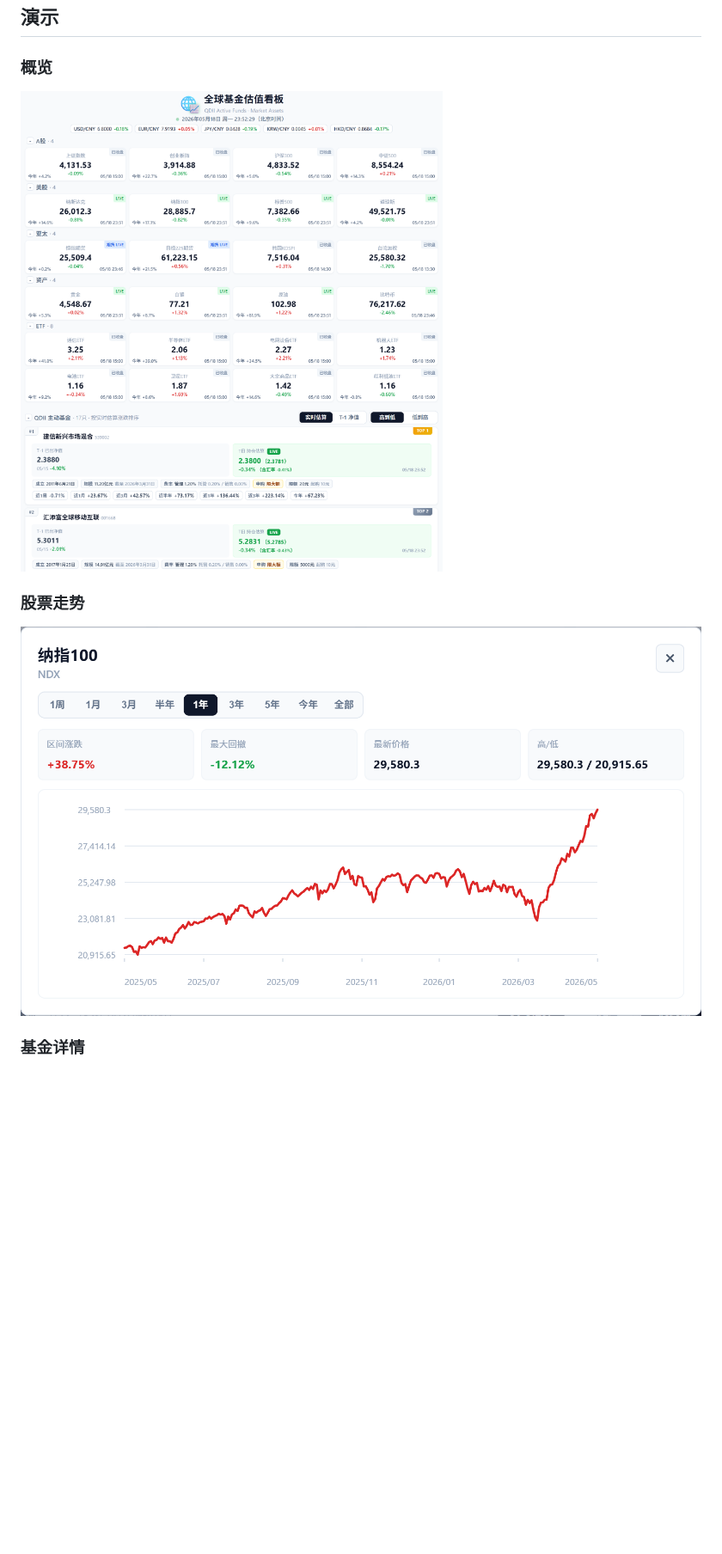
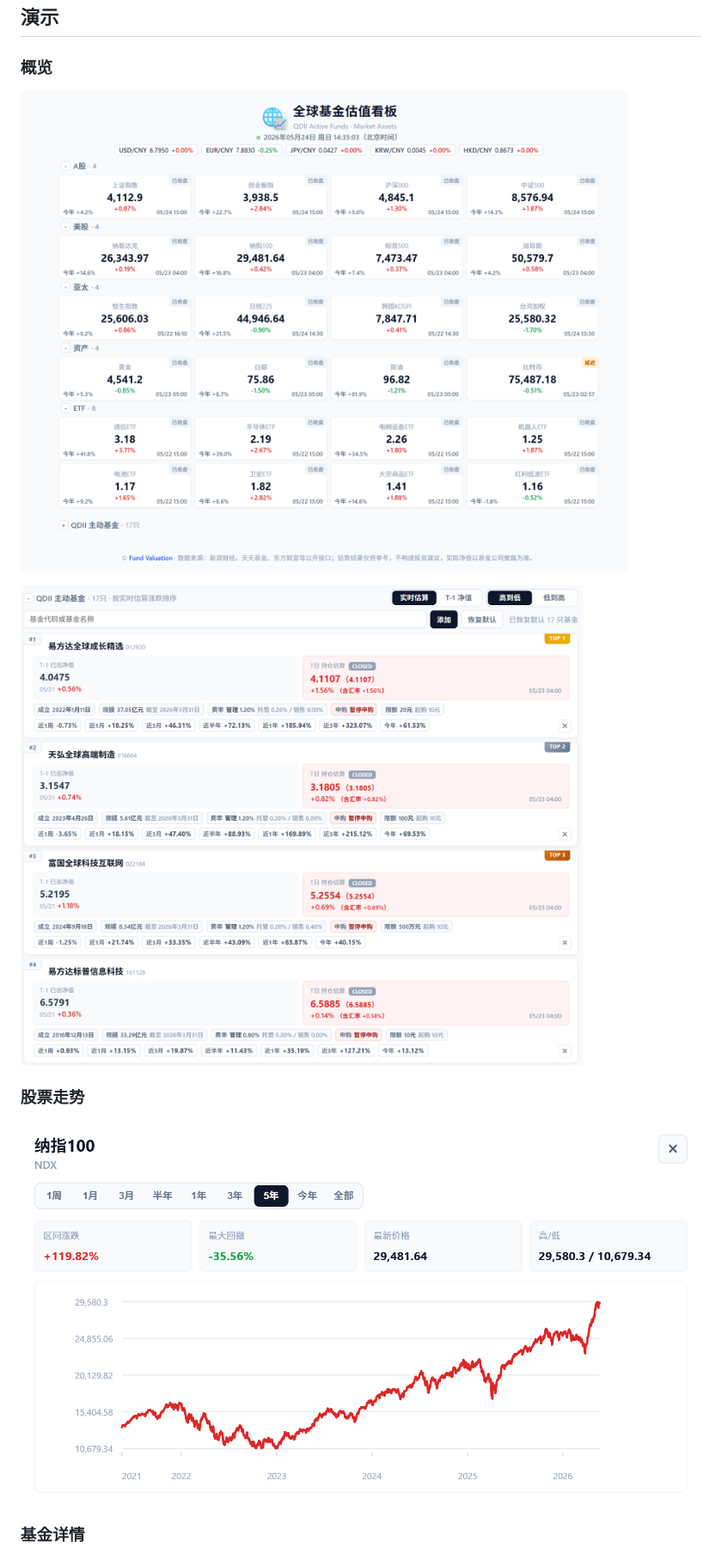
Before and after one commit to taifuer/fund_valuation, a Markdown page: README.md, the part around one of its changes. Shown at 86% size. GitHub-like rendering; pictures changed too: demo/overview1.png (added), demo/overview2.png (added), demo/stock_history.png; blank space fills up the shorter version.

```diff
--- a/README.md
+++ b/README.md
@@ -126,7 +130,9 @@ npm run preview   # 预览生产构建
 
 ### 概览
 
-![概览](./demo/overview.png)
+![概览 1](./demo/overview1.png)
+
+![概览 2](./demo/overview2.png)
 
 ### 股票走势
 
```
Also changed, not shown: other parts of README.md (+14 -6 lines), demo/fund_detail.png, demo/fund_history.png, demo/fund_value.png (added), 11 other files.
